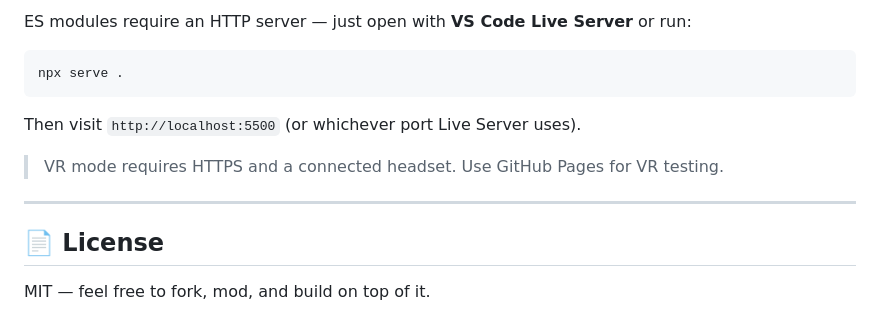
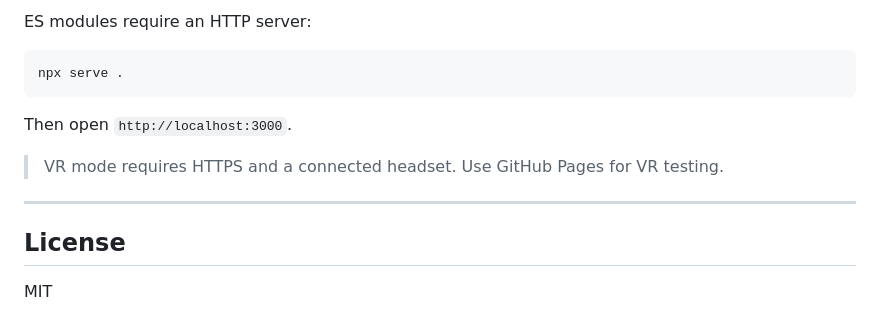
Before and after one commit to Niklas-1999/Drone-Defender, a Markdown page: README.md, the part around one of its changes. GitHub-like rendering.

````diff
--- a/README.md
+++ b/README.md
@@ -107,16 +135,16 @@ No bundler, no build step — pure ES modules loaded from CDN. Works offline aft
 
-ES modules require an HTTP server — just open with **VS Code Live Server** or run:
+ES modules require an HTTP server:
 
 ```bash
 npx serve .
 ```
 
-Then visit `http://localhost:5500` (or whichever port Live Server uses).
+Then open `http://localhost:3000`.
 
 > VR mode requires HTTPS and a connected headset. Use GitHub Pages for VR testing.
 
 ---
 
-## 📄 License
+## License
 
-MIT — feel free to fork, mod, and build on top of it.
+MIT
````
Also changed, not shown: other parts of README.md (+87 -59 lines).
